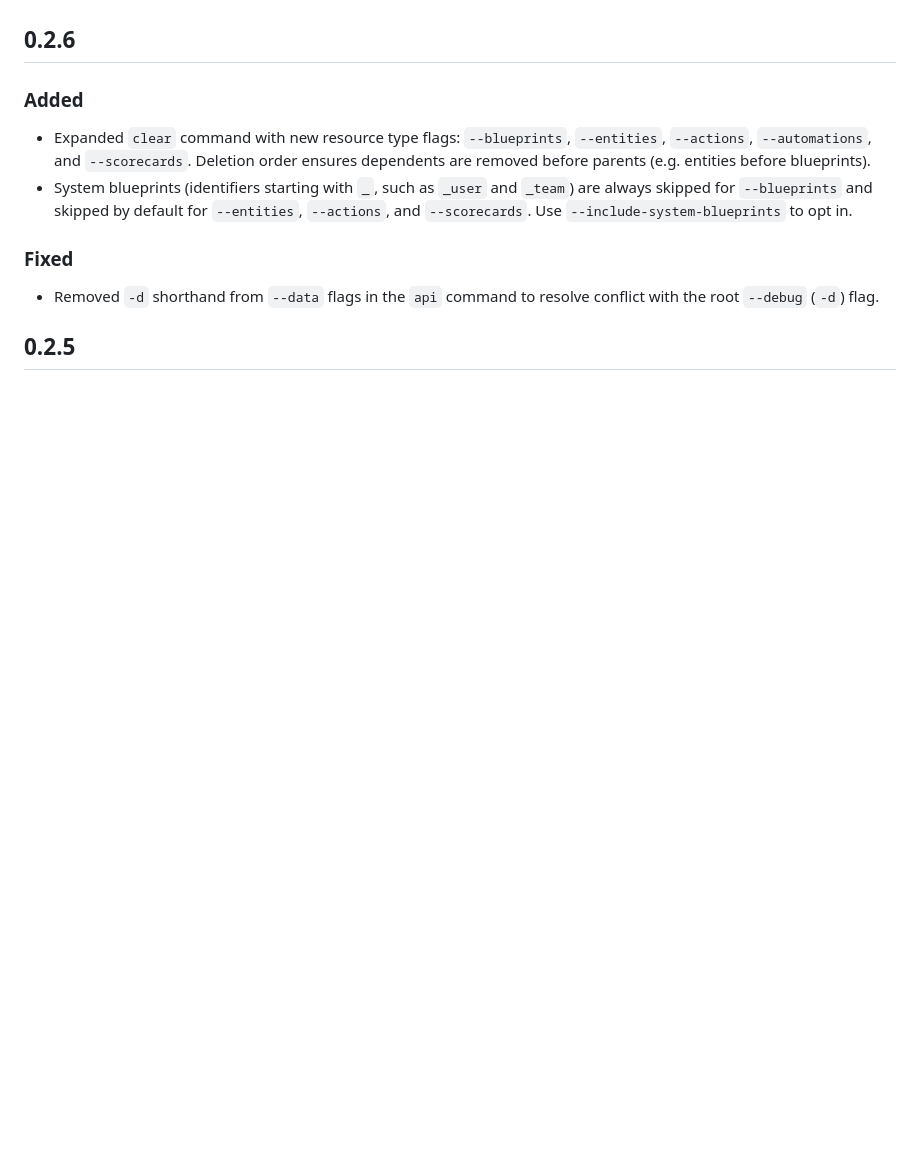
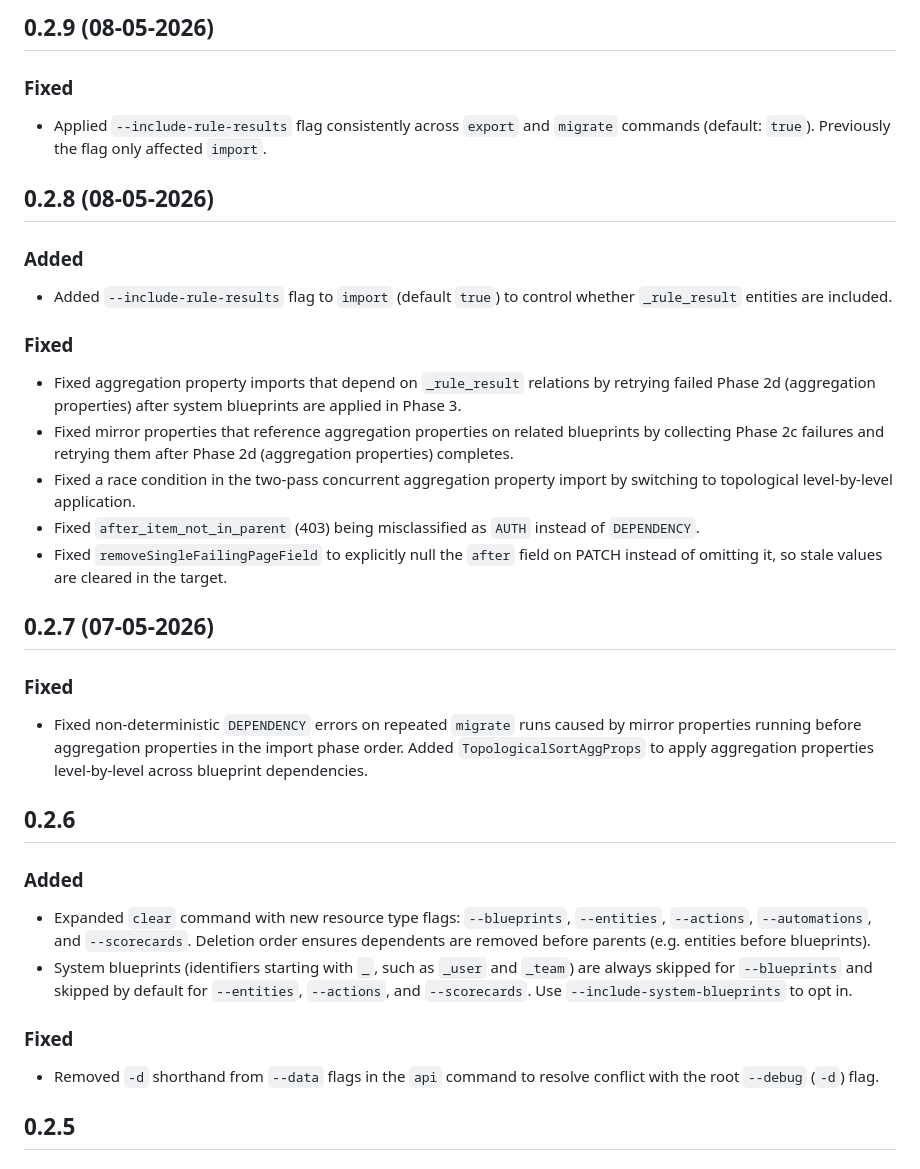
Before and after one commit to port-experimental/port-cli, a Markdown page: CHANGELOG.md, the part around one of its changes. GitHub-like rendering; blank space fills up the shorter version.

Commit message:
docs: add changelog entries for releases 0.2.7 through 0.2.17
Co-Authored-By: Claude Sonnet 4.6 <noreply@anthropic.com>
Entire-Checkpoint: cffbee955486

```diff
--- a/CHANGELOG.md
+++ b/CHANGELOG.md
@@ -4,3 +51,24 @@ All notable changes to this project will be documented in this file.
+## 0.2.9 (08-05-2026)
+
+### Fixed
+- Applied `--include-rule-results` flag consistently across `export` and `migrate` commands (default: `true`). Previously the flag only affected `import`.
+
+## 0.2.8 (08-05-2026)
+
+### Added
+- Added `--include-rule-results` flag to `import` (default `true`) to control whether `_rule_result` entities are included.
+
+### Fixed
+- Fixed aggregation property imports that depend on `_rule_result` relations by retrying failed Phase 2d (aggregation properties) after system blueprints are applied in Phase 3.
+- Fixed mirror properties that reference aggregation properties on related blueprints by collecting Phase 2c failures and retrying them after Phase 2d (aggregation properties) completes.
+- Fixed a race condition in the two-pass concurrent aggregation property import by switching to topological level-by-level application.
+- Fixed `after_item_not_in_parent` (403) being misclassified as `AUTH` instead of `DEPENDENCY`.
+- Fixed `removeSingleFailingPageField` to explicitly null the `after` field on PATCH instead of omitting it, so stale values are cleared in the target.
+
+## 0.2.7 (07-05-2026)
+
+### Fixed
+- Fixed non-deterministic `DEPENDENCY` errors on repeated `migrate` runs caused by mirror properties running before aggregation properties in the import phase order. Added `TopologicalSortAggProps` to apply aggregation properties level-by-level across blueprint dependencies.
 
 ## 0.2.6
 
```
Also changed, not shown: other parts of CHANGELOG.md (+47 -0 lines).
